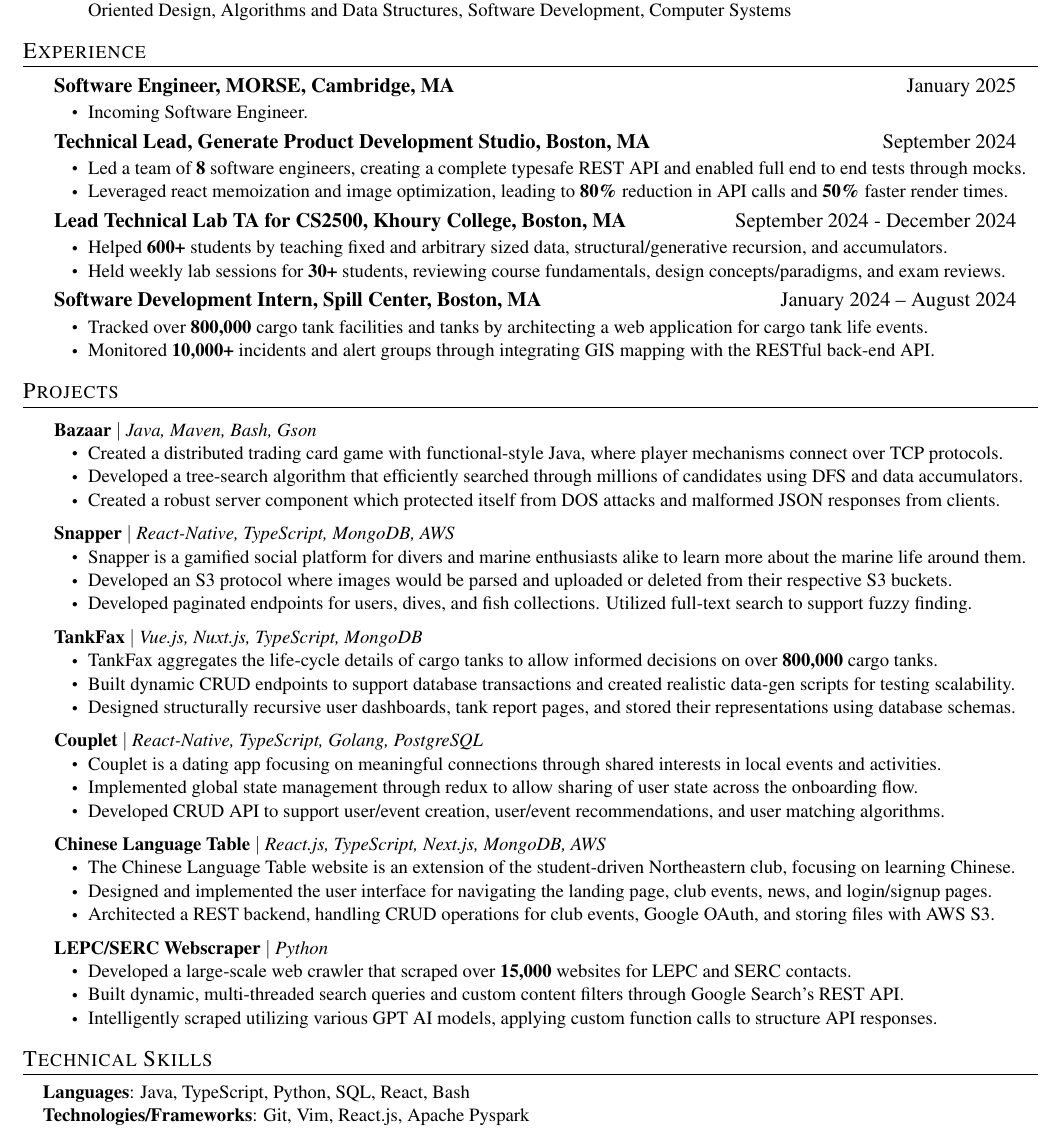
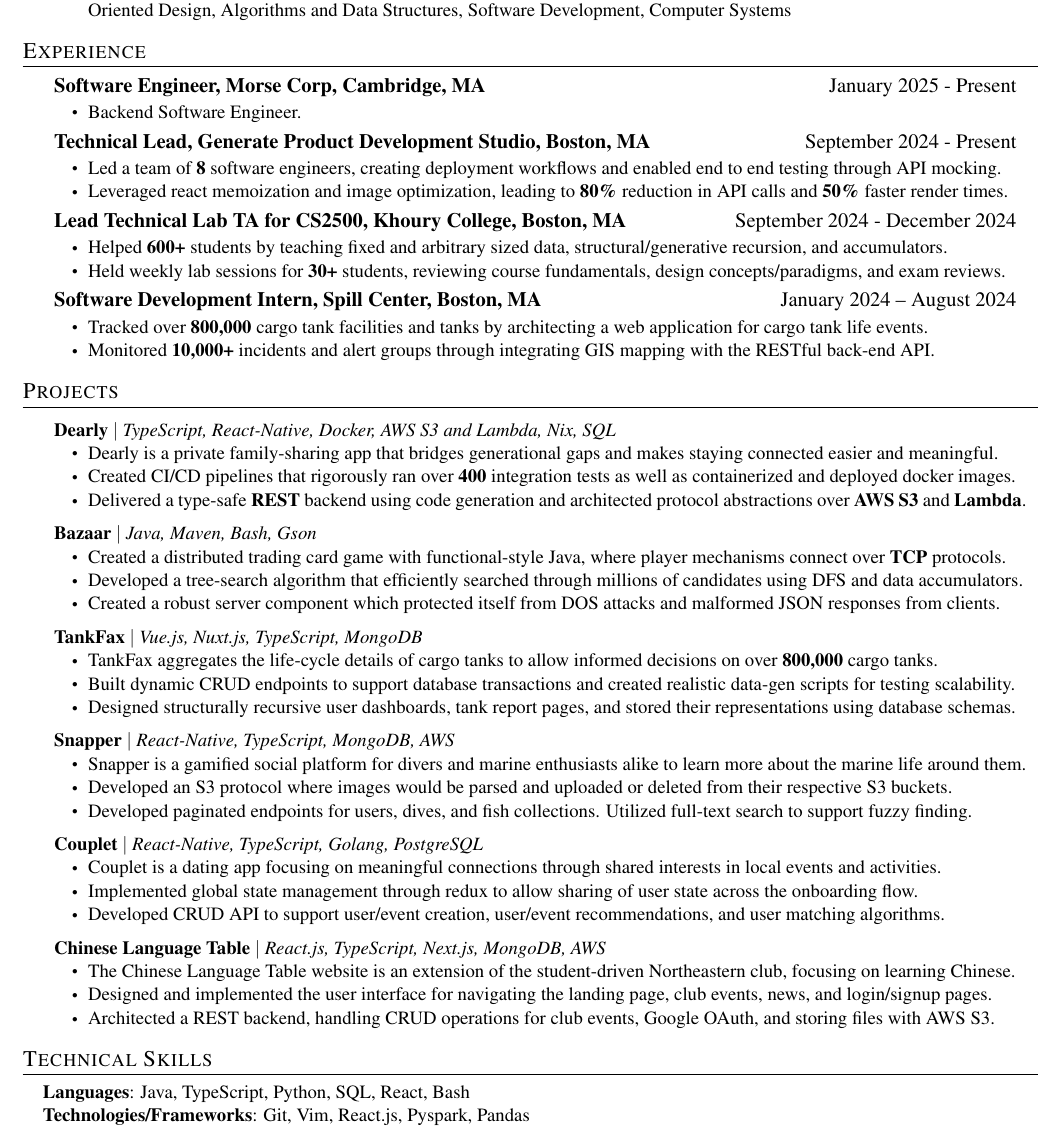
Before and after one commit to stoneliuCS/resume, a LaTeX CV (StoneLiu_Resume.tex, which reads src/experience.tex, src/projects.tex, src/skills.tex): part of the page, cut so that both start at the same text. Compiled offline with pdfLaTeX.

Commit message:
Update resume

```diff
--- a/src/experience.tex
+++ b/src/experience.tex
@@ -3,22 +3,21 @@
 \resumeSubHeadingListStart
 
 \resumeSubheading
-{Software Engineer, MORSE, Cambridge, MA}{January 2025}
+{Software Engineer, Morse Corp, Cambridge, MA}{January 2025 - Present}
 {\vspace{-\baselineskip}}{}
 \resumeItemListStart
-\resumeItem { Incoming Software Engineer. }
+\resumeItem { Backend Software Engineer. }
 \resumeItemListEnd
 
 \resumeSubheading
-{Technical Lead, Generate Product Development Studio, Boston, MA}{September 2024}
+{Technical Lead, Generate Product Development Studio, Boston, MA}{September 2024 - Present}
 {\vspace{-\baselineskip}}{}
 \resumeItemListStart
-\resumeItem { Led a team of \textbf{8} software engineers, creating a complete typesafe REST API and enabled full end to end tests through mocks.}
+\resumeItem { Led a team of \textbf{8} software engineers, creating deployment workflows and enabled end to end testing through API mocking.}
 \resumeItem{
 	Leveraged react memoization and image optimization, leading to \textbf{80\%} reduction in API calls and \textbf{50\%} faster render times.
 }
 \resumeItemListEnd
-
 
 \resumeSubheading
 {Lead Technical Lab TA for CS2500, Khoury College, Boston, MA}{September 2024 - December 2024}
--- a/src/projects.tex
+++ b/src/projects.tex
@@ -3,14 +3,29 @@
 \resumeSubHeadingListStart
 
 \resumeProjectHeading
+{\textbf{Dearly} $|$ \emph{TypeScript, React-Native, Docker, AWS S3 and Lambda, Nix, SQL}}    {}
+\resumeItemListStart
+\resumeItem{Dearly is a private family-sharing app that bridges generational gaps and makes staying connected easier and meaningful.}
+\resumeItem{Created CI/CD pipelines that rigorously ran over \textbf{400} integration tests as well as containerized and deployed docker images. }
+\resumeItem{Delivered a type-safe \textbf{REST} backend using code generation and architected protocol abstractions over \textbf{AWS S3} and \textbf{Lambda}.}
+\resumeItemListEnd
+
+\resumeProjectHeading
 {\textbf{Bazaar} $|$ \emph{Java, Maven, Bash, Gson}}    {}
 \resumeItemListStart
-\resumeItem {Created a distributed trading card game with functional-style Java, where player mechanisms connect over TCP protocols.}
+\resumeItem {Created a distributed trading card game with functional-style Java, where player mechanisms connect over \textbf{TCP} protocols.}
 \resumeItem { Developed a tree-search algorithm that efficiently searched through millions of candidates using DFS and data accumulators.}
 \resumeItem { Created a robust server component which protected itself from DOS attacks and malformed JSON responses from clients.
 }
 \resumeItemListEnd
 
+\resumeProjectHeading
+{\textbf{TankFax} $|$ \emph{Vue.js, Nuxt.js, TypeScript, MongoDB}}    {}
+\resumeItemListStart
+\resumeItem { TankFax aggregates the life-cycle details of cargo tanks to allow informed decisions on over \textbf{800,000} cargo tanks.}
+\resumeItem{ Built dynamic CRUD endpoints to support database transactions and created realistic data-gen scripts for testing scalability. }
+\resumeItem { Designed structurally recursive user dashboards, tank report pages, and stored their representations using database schemas.}
+\resumeItemListEnd
 
 \resumeProjectHeading
 {\textbf{Snapper} $|$ \emph{React-Native, TypeScript, MongoDB, AWS}}    {}
@@ -19,15 +34,6 @@
 \resumeItem { Developed an S3 protocol where images  would be parsed and uploaded or deleted from their respective S3 buckets.
 }
 \resumeItem { Developed paginated endpoints for users, dives, and fish collections. Utilized full-text search to support fuzzy finding. }
-\resumeItemListEnd
-
-
-\resumeProjectHeading
-{\textbf{TankFax} $|$ \emph{Vue.js, Nuxt.js, TypeScript, MongoDB}}    {}
-\resumeItemListStart
-\resumeItem { TankFax aggregates the life-cycle details of cargo tanks to allow informed decisions on over \textbf{800,000} cargo tanks.}
-\resumeItem{ Built dynamic CRUD endpoints to support database transactions and created realistic data-gen scripts for testing scalability. }
-\resumeItem { Designed structurally recursive user dashboards, tank report pages, and stored their representations using database schemas.}
 \resumeItemListEnd
 
 \resumeProjectHeading
@@ -46,12 +52,4 @@
 \resumeItem{ Architected a REST backend, handling CRUD operations for club events, Google OAuth, and storing files with AWS S3. }
 \resumeItemListEnd
 
-\resumeProjectHeading
-{\textbf{LEPC/SERC Webscraper} $|$ \emph{Python}}    {}
-\resumeItemListStart
-\resumeItem{Developed a large-scale web crawler that scraped over \textbf{15,000} websites for LEPC and SERC contacts.}
-\resumeItem{Built dynamic, multi-threaded search queries and custom content filters through Google Search's REST API.}
-\resumeItem{Intelligently scraped utilizing various GPT AI models, applying custom function calls to structure API responses.}
-\resumeItemListEnd
-
 \resumeSubHeadingListEnd
--- a/src/skills.tex
+++ b/src/skills.tex
@@ -3,5 +3,5 @@
 \begin{itemize}[leftmargin=0.15in, label={}]
 	\small{\item{
 	      \textbf{Languages}{: Java, TypeScript, Python, SQL, React, Bash } \\
-	      \textbf{Technologies/Frameworks}{: Git, Vim, React.js, Apache Pyspark}}} \\
+	      \textbf{Technologies/Frameworks}{: Git, Vim, React.js, Pyspark, Pandas }}} \\
 \end{itemize}
```
Also changed, not shown: StoneLiu_Resume.pdf, 1 other file.
